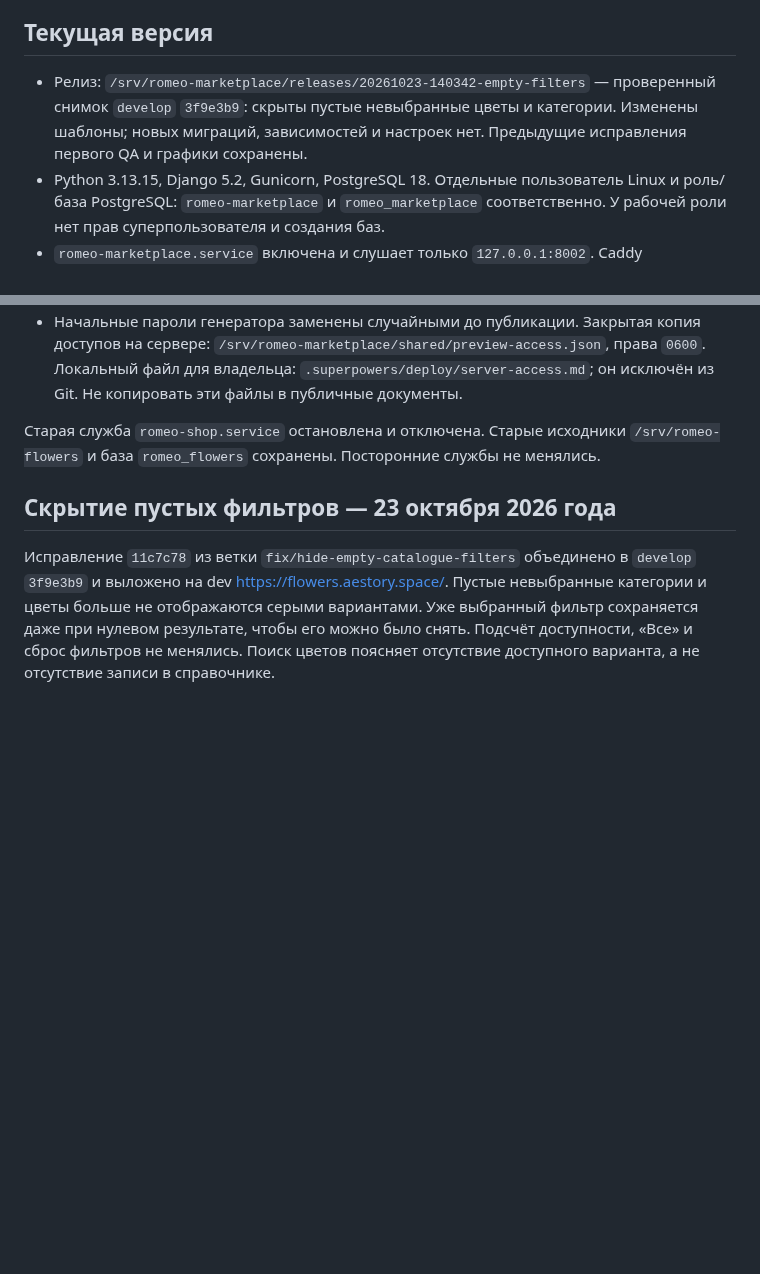
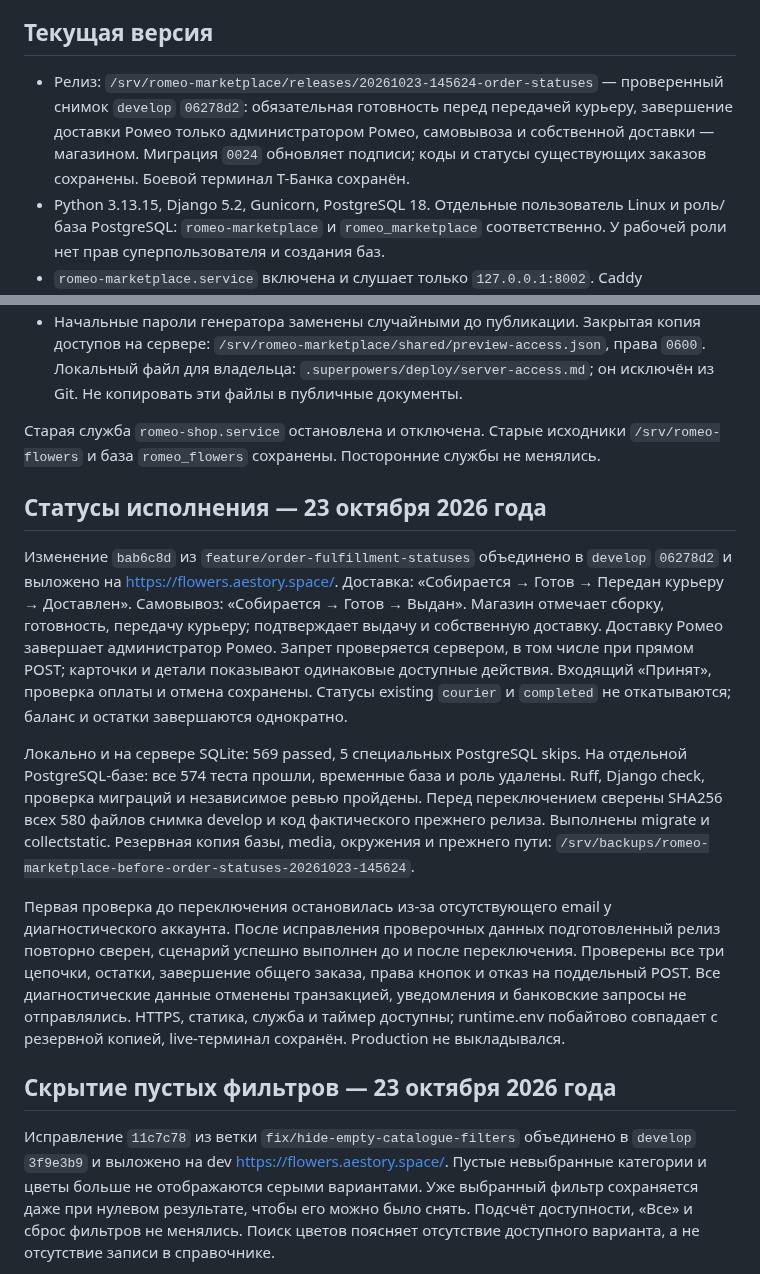
Before and after one commit to FiksII/romeo-flowers-markeplace, a Markdown page: docs/deployment.md, 2 parts joined by grey strips. GitHub-like rendering; blank space fills up the shorter version.

Commit message:
docs: record verified order statuses dev release

```diff
--- a/docs/deployment.md
+++ b/docs/deployment.md
@@ -4,7 +4,7 @@
 
 ## Текущая версия
 
-- Релиз: `/srv/romeo-marketplace/releases/20261023-140342-empty-filters` — проверенный снимок `develop` `3f9e3b9`: скрыты пустые невыбранные цветы и категории. Изменены шаблоны; новых миграций, зависимостей и настроек нет. Предыдущие исправления первого QA и графики сохранены.
+- Релиз: `/srv/romeo-marketplace/releases/20261023-145624-order-statuses` — проверенный снимок `develop` `06278d2`: обязательная готовность перед передачей курьеру, завершение доставки Ромео только администратором Ромео, самовывоза и собственной доставки — магазином. Миграция `0024` обновляет подписи; коды и статусы существующих заказов сохранены. Боевой терминал Т-Банка сохранён.
 - Python 3.13.15, Django 5.2, Gunicorn, PostgreSQL 18. Отдельные пользователь Linux и роль/база PostgreSQL: `romeo-marketplace` и `romeo_marketplace` соответственно. У рабочей роли нет прав суперпользователя и создания баз.
 - `romeo-marketplace.service` включена и слушает только `127.0.0.1:8002`. Caddy обслуживает HTTPS и статику; фотографии товаров выдаются из Beget S3 по подписанным ссылкам. `romeo-reservations.timer` каждую минуту освобождает истёкшие резервы.
 - Служебный сокет Gunicorn находится в `/run/romeo-marketplace/gunicorn.ctl`; каталог создаёт systemd с владельцем приложения и правами `0750`. Защита `ProtectSystem=strict` сохранена.
@@ -14,6 +14,35 @@
 - Начальные пароли генератора заменены случайными до публикации. Закрытая копия доступов на сервере: `/srv/romeo-marketplace/shared/preview-access.json`, права `0600`. Локальный файл для владельца: `.superpowers/deploy/server-access.md`; он исключён из Git. Не копировать эти файлы в публичные документы.
 
 Старая служба `romeo-shop.service` остановлена и отключена. Старые исходники `/srv/romeo-flowers` и база `romeo_flowers` сохранены. Посторонние службы не менялись.
+
+## Статусы исполнения — 23 октября 2026 года
+
+Изменение `bab6c8d` из `feature/order-fulfillment-statuses` объединено в
+`develop` `06278d2` и выложено на https://flowers.aestory.space/.
+Доставка: «Собирается → Готов → Передан курьеру → Доставлен».
+Самовывоз: «Собирается → Готов → Выдан». Магазин отмечает сборку, готовность,
+передачу курьеру; подтверждает выдачу и собственную доставку. Доставку Ромео
+завершает администратор Ромео. Запрет проверяется сервером, в том числе при
+прямом POST; карточки и детали показывают одинаковые доступные действия.
+Входящий «Принят», проверка оплаты и отмена сохранены. Статусы existing
+`courier` и `completed` не откатываются; баланс и остатки завершаются однократно.
+
+Локально и на сервере SQLite: 569 passed, 5 специальных PostgreSQL skips.
+На отдельной PostgreSQL-базе: все 574 теста прошли, временные база и роль удалены.
+Ruff, Django check, проверка миграций и независимое ревью пройдены.
+Перед переключением сверены SHA256 всех 580 файлов снимка develop и код
+фактического прежнего релиза. Выполнены migrate и collectstatic.
+Резервная копия базы, media, окружения и прежнего пути:
+`/srv/backups/romeo-marketplace-before-order-statuses-20261023-145624`.
+
+Первая проверка до переключения остановилась из-за отсутствующего email у
+диагностического аккаунта. После исправления проверочных данных подготовленный
+релиз повторно сверен, сценарий успешно выполнен до и после переключения.
+Проверены все три цепочки, остатки, завершение общего заказа, права кнопок и
+отказ на поддельный POST. Все диагностические данные отменены транзакцией,
+уведомления и банковские запросы не отправлялись. HTTPS, статика, служба и таймер
+доступны; runtime.env побайтово совпадает с резервной копией, live-терминал сохранён.
+Production не выкладывался.
 
 ## Скрытие пустых фильтров — 23 октября 2026 года
 
```
Also changed, not shown: 1 other file.
